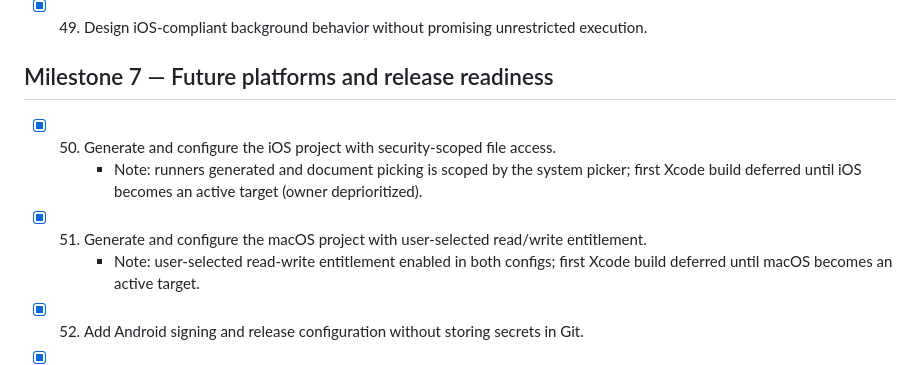
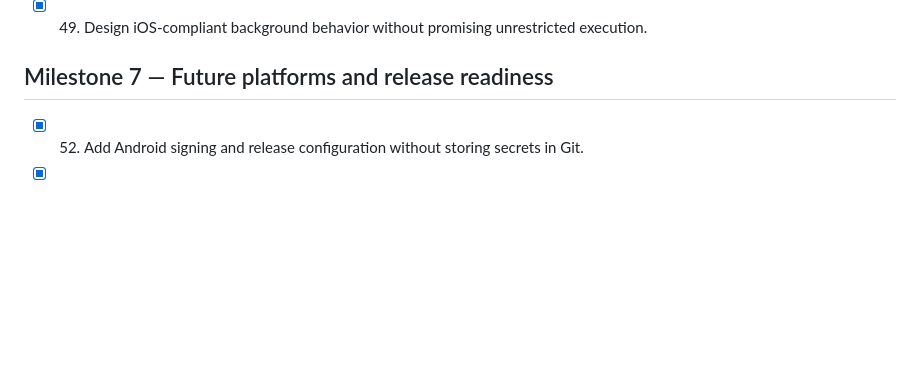
Before and after one commit to rslnmzhn/mobilka, a Markdown page: roadmap.md, the part around the change. Drawn GitHub-style; blank space fills up the shorter version.

Commit message:
docs(roadmap): drop ios and macos items (no verification hardware)

```diff
--- a/roadmap.md
+++ b/roadmap.md
@@ -68,10 +68,6 @@
 - [x] 49. Design iOS-compliant background behavior without promising unrestricted execution.
 
 ## Milestone 7 — Future platforms and release readiness
-- [x] 50. Generate and configure the iOS project with security-scoped file access.
-      - Note: runners generated and document picking is scoped by the system picker; first Xcode build deferred until iOS becomes an active target (owner deprioritized).
-- [x] 51. Generate and configure the macOS project with user-selected read/write entitlement.
-      - Note: user-selected read-write entitlement enabled in both configs; first Xcode build deferred until macOS becomes an active target.
 - [x] 52. Add Android signing and release configuration without storing secrets in Git.
 - [x] 53. Add Windows and Linux packaging.
 - [x] Add a provenance-gated, pinned-Authenticode Windows MSI update bridge and per-machine installer marker.
```
